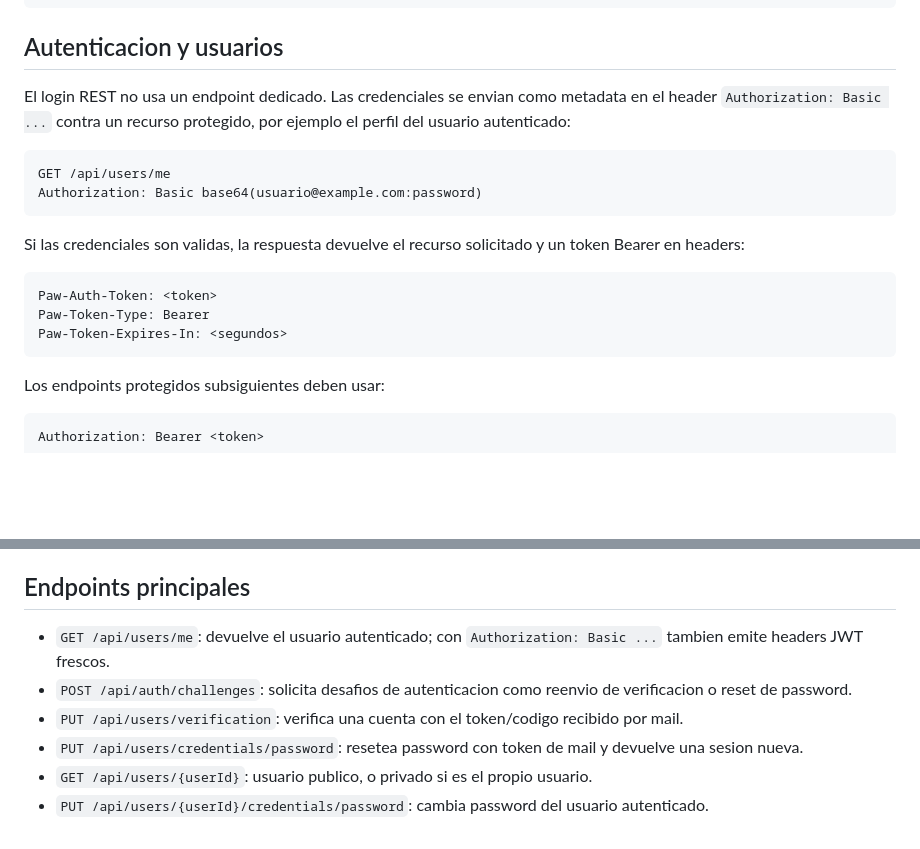
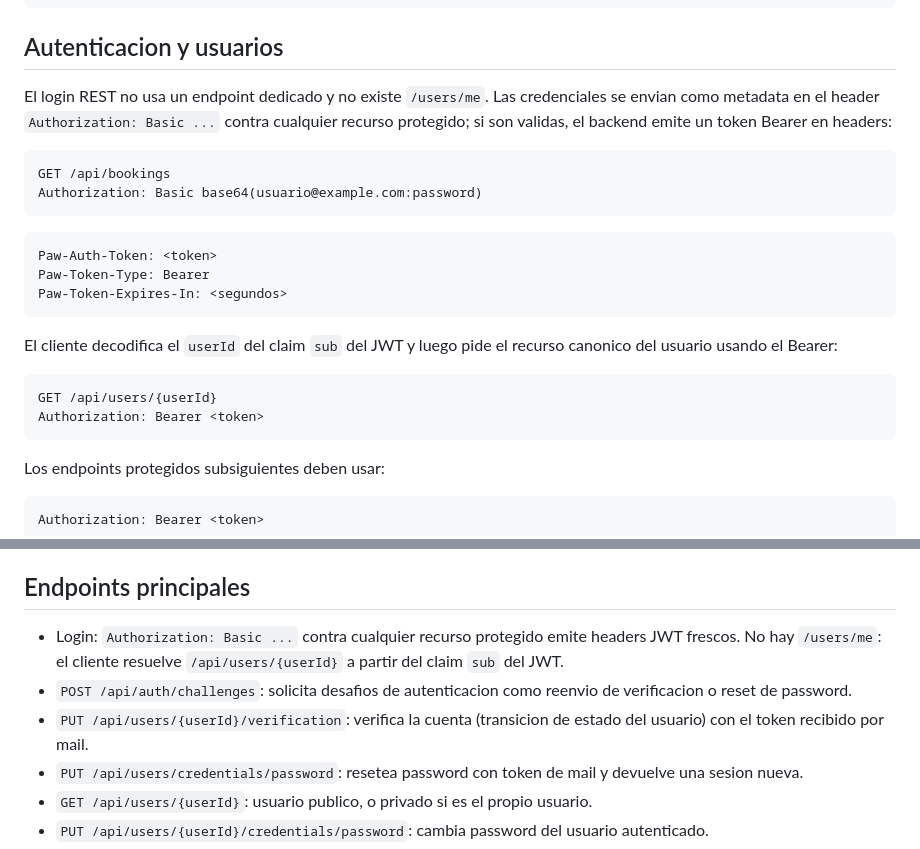
Before and after one commit to Martin192003/PAW, a Markdown page: README.md, 2 parts joined by grey strips. GitHub-like rendering; blank space fills up the shorter version.

Commit message:
Actualizacion del Readme

````diff
--- a/README.md
+++ b/README.md
@@ -119,22 +119,28 @@ http://localhost:8080/webapp/api
 
 ## Autenticacion y usuarios
 
-El login REST no usa un endpoint dedicado. Las credenciales se envian como
-metadata en el header `Authorization: Basic ...` contra un recurso protegido,
-por ejemplo el perfil del usuario autenticado:
+El login REST no usa un endpoint dedicado y no existe `/users/me`. Las
+credenciales se envian como metadata en el header `Authorization: Basic ...`
+contra cualquier recurso protegido; si son validas, el backend emite un token
+Bearer en headers:
 
 ```http
-GET /api/users/me
+GET /api/bookings
 Authorization: Basic base64(usuario@example.com:password)
 ```
-
-Si las credenciales son validas, la respuesta devuelve el recurso solicitado y
-un token Bearer en headers:
 
 ```http
 Paw-Auth-Token: <token>
 Paw-Token-Type: Bearer
 Paw-Token-Expires-In: <segundos>
+```
+
+El cliente decodifica el `userId` del claim `sub` del JWT y luego pide el
+recurso canonico del usuario usando el Bearer:
+
+```http
+GET /api/users/{userId}
+Authorization: Bearer <token>
 ```
 
 Los endpoints protegidos subsiguientes deben usar:
@@ -153,9 +159,9 @@ Todas las passwords nuevas pasan por BCrypt. Si existe una base vieja con passwo
 
 ## Endpoints principales
 
-- `GET /api/users/me`: devuelve el usuario autenticado; con `Authorization: Basic ...` tambien emite headers JWT frescos.
+- Login: `Authorization: Basic ...` contra cualquier recurso protegido emite headers JWT frescos. No hay `/users/me`: el cliente resuelve `/api/users/{userId}` a partir del claim `sub` del JWT.
 - `POST /api/auth/challenges`: solicita desafios de autenticacion como reenvio de verificacion o reset de password.
-- `PUT /api/users/verification`: verifica una cuenta con el token/codigo recibido por mail.
+- `PUT /api/users/{userId}/verification`: verifica la cuenta (transicion de estado del usuario) con el token recibido por mail.
 - `PUT /api/users/credentials/password`: resetea password con token de mail y devuelve una sesion nueva.
 - `GET /api/users/{userId}`: usuario publico, o privado si es el propio usuario.
 - `PUT /api/users/{userId}/credentials/password`: cambia password del usuario autenticado.
````
